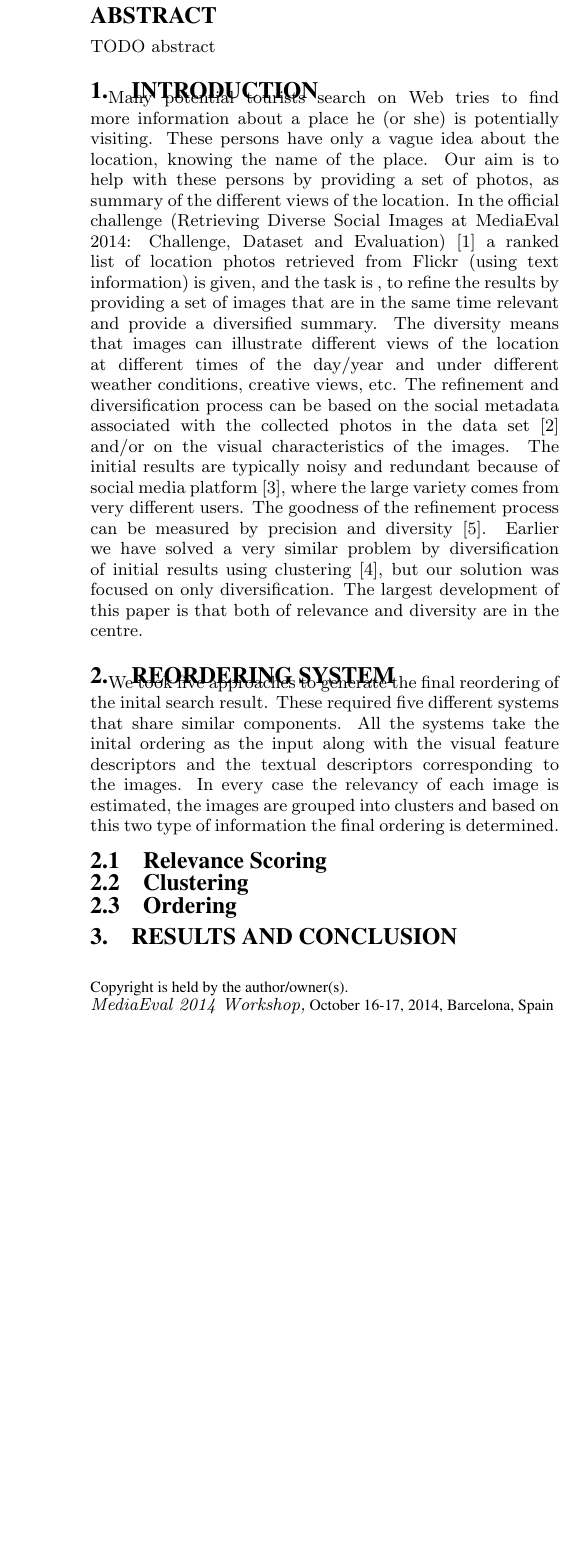
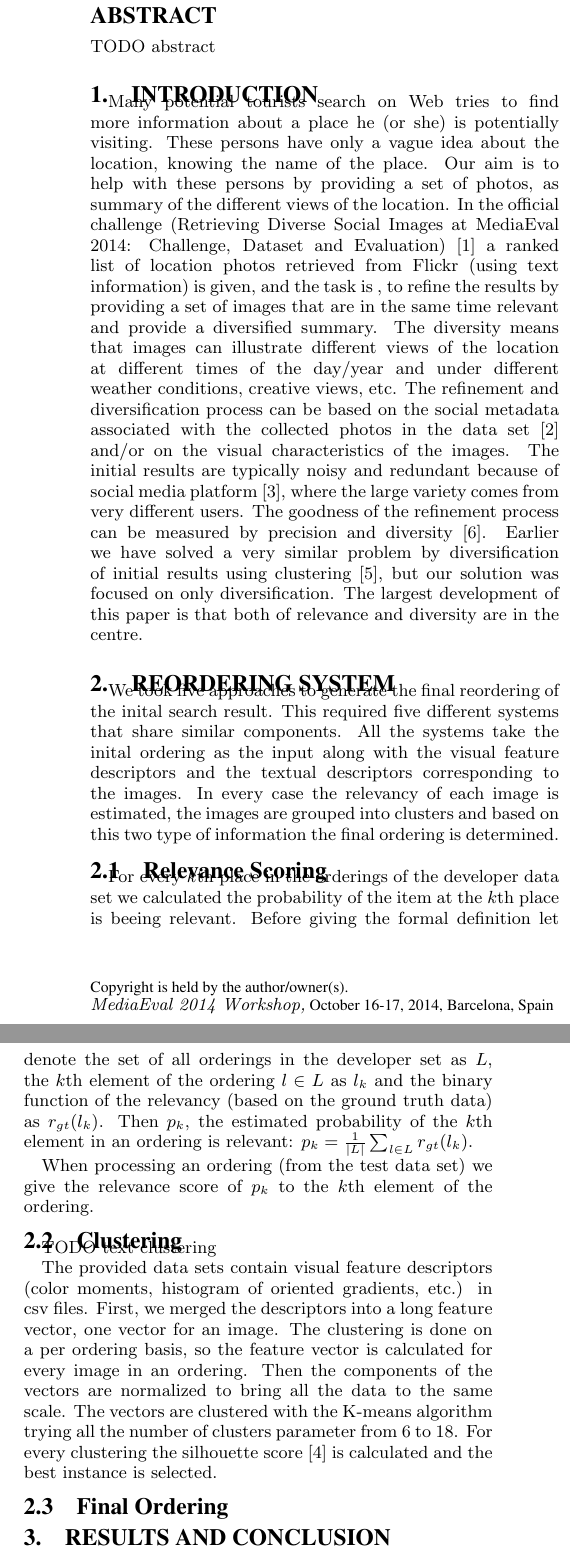
Before and after one commit to DCLab-MediaLab/mediaevalworkingnotes, a LaTeX paper (DiverseImages/DiverseImages.tex): part of one column of the page before the commit and two parts of the columns of page 1 of 2 after it, the two joined at a grey line, cut so that both start at the same text, the shorter picture padded with empty space. Compiled offline with pdfLaTeX.

Commit message:
visual clustering

```diff
--- a/DiverseImages/DiverseImages.tex
+++ b/DiverseImages/DiverseImages.tex
@@ -7,7 +7,7 @@
 \begin{document}
 \conferenceinfo{\textit{MediaEval 2014 Workshop,}}{October 16-17, 2014, Barcelona, Spain}
 
-\title{DCLab at MediaEval2014 Retrieving Diverse Social Images Task}
+\title{DCLab at MediaEval2014 Retrieving Diverse \\ Social Images Task}
 
 \numberofauthors{3}
 
@@ -32,21 +32,29 @@ TODO abstract
 \end{abstract}
 
 \section{Introduction}
+
 Many potential tourists search on Web tries to find more information about a place he (or she) is potentially visiting. These persons have only a vague idea about the location, knowing the name of the place. Our aim is to help with these persons by providing a set of photos, as summary of the different views of the location.
 In the official challenge (Retrieving Diverse Social Images at MediaEval 2014: Challenge, Dataset and Evaluation) \cite{ionescu2014retrieving} a ranked list of location photos retrieved from Flickr (using text information) is given, and the task is , to refine the results by providing a set of images that are in the same time relevant and provide a diversified summary. The diversity means that images can illustrate different views of the location at different times of the day/year and under different weather conditions, creative views, etc. The refinement and diversification process can be based on the social metadata associated with the collected photos in the data set \cite{ionescu2014div400} and/or on the visual characteristics of the images. The initial results are typically noisy and redundant because of social media platform \cite{radu2014hybrid}, where the large variety comes from very different users.
 The goodness of the refinement process can be measured by precision and diversity \cite{Taneva:2010:GRP:1718487.1718541}. Earlier we have solved a very similar problem by diversification of initial results using clustering \cite{szHucs2013bmemtm}, but our solution was focused on only diversification. The largest development of this paper is that both of relevance and diversity are in the centre.
 
 \section{Reordering System}
 
-We took five approaches to generate the final reordering of the inital search result. These required five different systems that share similar components. All the systems take the inital ordering as the input along with the visual feature descriptors and the textual descriptors corresponding to the images. In every case the relevancy of each image is estimated, the images are grouped into clusters and based on this two type of information the final ordering is determined.
+We took five approaches to generate the final reordering of the inital search result. This required five different systems that share similar components. All the systems take the inital ordering as the input along with the visual feature descriptors and the textual descriptors corresponding to the images. In every case the relevancy of each image is estimated, the images are grouped into clusters and based on this two type of information the final ordering is determined.
 
 \subsection{Relevance Scoring}
 
+For every $k$th place in the orderings of the developer data set we calculated the probability of the item at the $k$th place is beeing relevant. Before giving the formal definition let denote the set of all orderings in the developer set as $L$, the $k$th element of the ordering $l \in L$ as $l_k$ and the binary function of the relevancy (based on the ground truth data) as $r_{gt}(l_k)$. Then $p_k$, the estimated probability of the $k$th element in an ordering is relevant:
+$p_k = \frac{1}{|L|}\sum_{l \in L}r_{gt}(l_k)$.
 
+When processing an ordering (from the test data set) we give the relevance score of $p_k$ to the $k$th element of the ordering.
 
 \subsection{Clustering}
 
-\subsection{Ordering}
+TODO text clustering
+
+The provided data sets contain visual feature descriptors (color moments, histogram of oriented gradients, etc.) in csv files. First, we merged the descriptors into a long feature vector, one vector for an image. The clustering is done on a per ordering basis, so the feature vector is calculated for every image in an ordering. Then the components of the vectors are normalized to bring all the data to the same scale. The vectors are clustered with the K-means algorithm trying all the number of clusters parameter from 6 to 18. For every clustering the silhouette score \cite{rousseeuw1987silhouettes} is calculated and the best instance is selected.
+
+\subsection{Final Ordering}
 
 \section{Results and Conclusion}
 
```
Also changed, not shown: DiverseImages/sigproc.bib (+10 -0 lines), DiverseImages/DiverseImages.pdf, DiverseImages/DiverseImages.tex (2 more changed lines).
